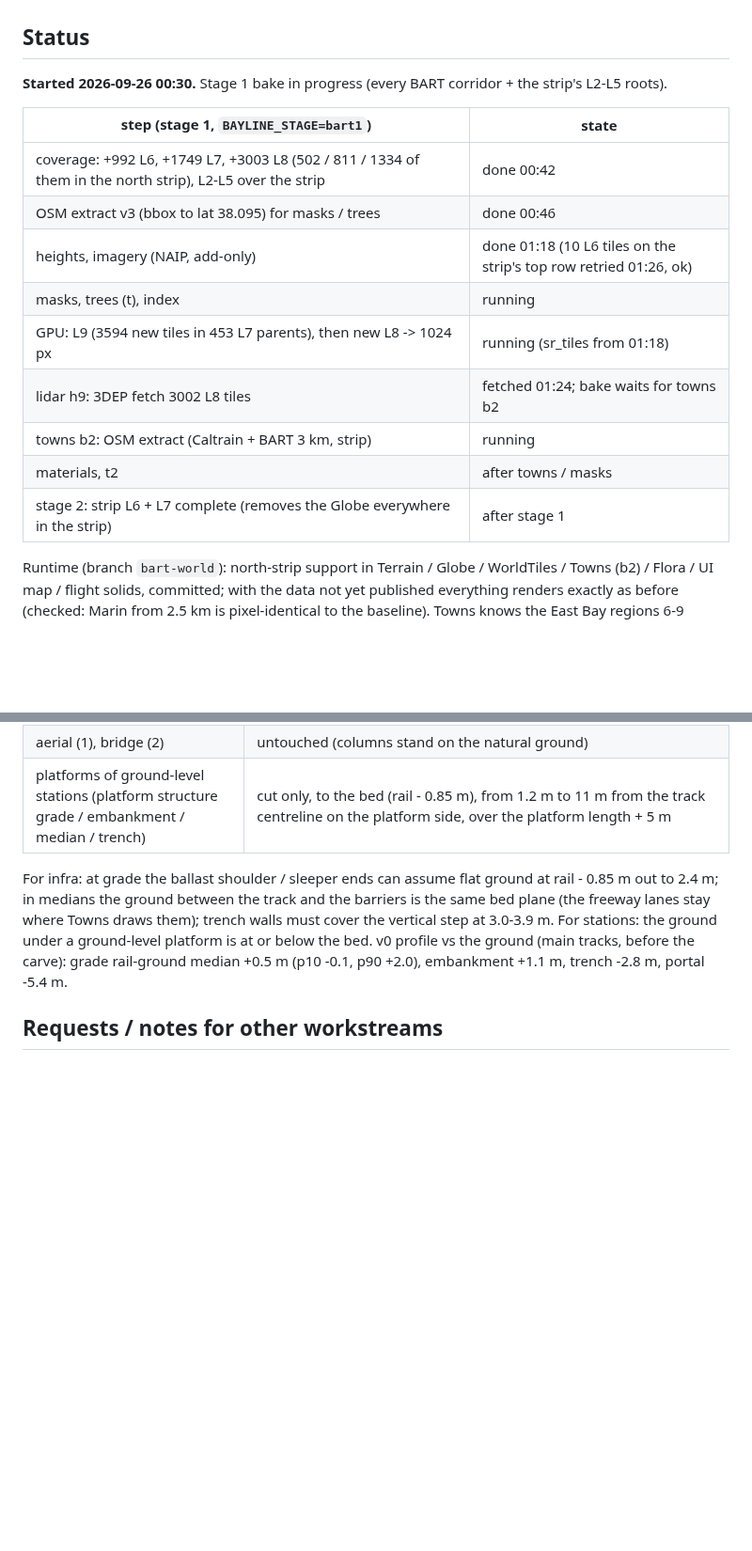
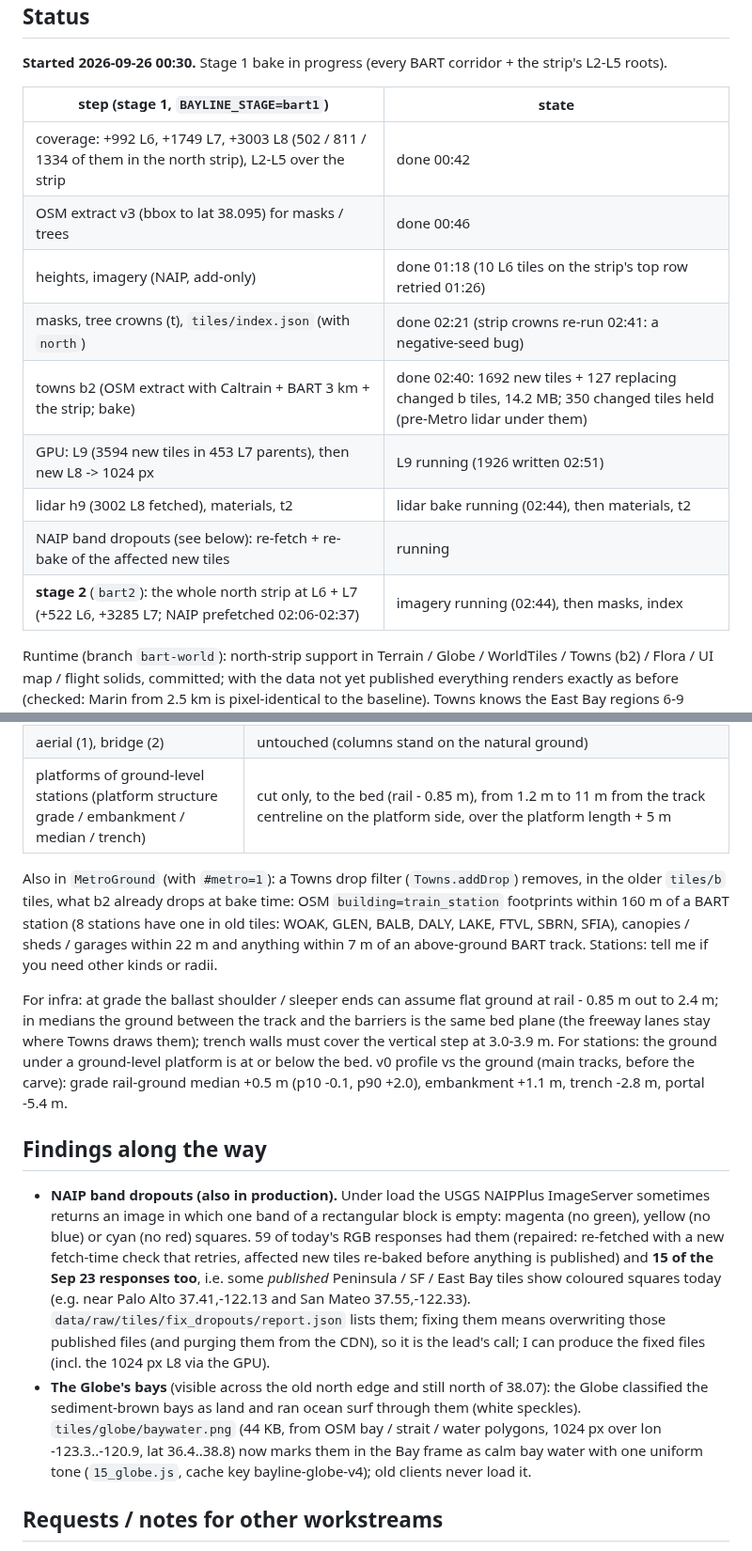
Before and after one commit to scottylabs-labrador/bayline, a Markdown page: notes/bart/world.md, 2 parts joined by grey strips. Shown at 94% size. GitHub-like rendering; blank space fills up the shorter version.

Commit message:
world: status (stage 1/2 progress, towns b2, dropouts, globe bays, drop filter)
Co-Authored-By: Claude Opus 5.5 (1M context) <noreply@anthropic.com>
Claude-Session: https://claude.ai/code/session_01R1nKudeV9L3TUCtxsMCPg9

```diff
--- a/notes/bart/world.md
+++ b/notes/bart/world.md
@@ -12,13 +12,13 @@ BART line; ground that meets the BART structures; world quality in the East Bay;
 |---|---|
 | coverage: +992 L6, +1749 L7, +3003 L8 (502 / 811 / 1334 of them in the north strip), L2-L5 over the strip | done 00:42 |
 | OSM extract v3 (bbox to lat 38.095) for masks / trees | done 00:46 |
-| heights, imagery (NAIP, add-only) | done 01:18 (10 L6 tiles on the strip's top row retried 01:26, ok) |
-| masks, trees (t), index | running |
-| GPU: L9 (3594 new tiles in 453 L7 parents), then new L8 -> 1024 px | running (sr_tiles from 01:18) |
-| lidar h9: 3DEP fetch 3002 L8 tiles | fetched 01:24; bake waits for towns b2 |
-| towns b2: OSM extract (Caltrain + BART 3 km, strip) | running |
-| materials, t2 | after towns / masks |
-| stage 2: strip L6 + L7 complete (removes the Globe everywhere in the strip) | after stage 1 |
+| heights, imagery (NAIP, add-only) | done 01:18 (10 L6 tiles on the strip's top row retried 01:26) |
+| masks, tree crowns (t), `tiles/index.json` (with `north`) | done 02:21 (strip crowns re-run 02:41: a negative-seed bug) |
+| towns b2 (OSM extract with Caltrain + BART 3 km + the strip; bake) | done 02:40: 1692 new tiles + 127 replacing changed b tiles, 14.2 MB; 350 changed tiles held (pre-Metro lidar under them) |
+| GPU: L9 (3594 new tiles in 453 L7 parents), then new L8 -> 1024 px | L9 running (1926 written 02:51) |
+| lidar h9 (3002 L8 fetched), materials, t2 | lidar bake running (02:44), then materials, t2 |
+| NAIP band dropouts (see below): re-fetch + re-bake of the affected new tiles | running |
+| **stage 2** (`bart2`): the whole north strip at L6 + L7 (+522 L6, +3285 L7; NAIP prefetched 02:06-02:37) | imagery running (02:44), then masks, index |
 
 Runtime (branch `bart-world`): north-strip support in Terrain / Globe / WorldTiles / Towns (b2) / Flora / UI map / flight
 solids, committed; with the data not yet published everything renders exactly as before (checked: Marin from 2.5 km
@@ -110,11 +110,30 @@ a ground-level BART track are touched). Rule, per track sample (MetroNet `ST` co
 | aerial (1), bridge (2) | untouched (columns stand on the natural ground) |
 | platforms of ground-level stations (platform structure grade / embankment / median / trench) | cut only, to the bed (rail - 0.85 m), from 1.2 m to 11 m from the track centreline on the platform side, over the platform length + 5 m |
 
+Also in `MetroGround` (with `#metro=1`): a Towns drop filter (`Towns.addDrop`) removes, in the older `tiles/b` tiles,
+what b2 already drops at bake time: OSM `building=train_station` footprints within 160 m of a BART station (8 stations
+have one in old tiles: WOAK, GLEN, BALB, DALY, LAKE, FTVL, SBRN, SFIA), canopies / sheds / garages within 22 m and anything
+within 7 m of an above-ground BART track. Stations: tell me if you need other kinds or radii.
+
 For infra: at grade the ballast shoulder / sleeper ends can assume flat ground at rail - 0.85 m out to 2.4 m; in
 medians the ground between the track and the barriers is the same bed plane (the freeway lanes stay where Towns draws
 them); trench walls must cover the vertical step at 3.0-3.9 m. For stations: the ground under a ground-level
 platform is at or below the bed. v0 profile vs the ground (main tracks, before the carve): grade rail-ground median
 +0.5 m (p10 -0.1, p90 +2.0), embankment +1.1 m, trench -2.8 m, portal -5.4 m.
+
+## Findings along the way
+
+- **NAIP band dropouts (also in production).** Under load the USGS NAIPPlus ImageServer sometimes returns an image in
+  which one band of a rectangular block is empty: magenta (no green), yellow (no blue) or cyan (no red) squares. 59 of
+  today's RGB responses had them (repaired: re-fetched with a new fetch-time check that retries, affected new tiles
+  re-baked before anything is published) and **15 of the Sep 23 responses too**, i.e. some *published* Peninsula / SF /
+  East Bay tiles show coloured squares today (e.g. near Palo Alto 37.41,-122.13 and San Mateo 37.55,-122.33).
+  `data/raw/tiles/fix_dropouts/report.json` lists them; fixing them means overwriting those published files (and
+  purging them from the CDN), so it is the lead's call; I can produce the fixed files (incl. the 1024 px L8 via the GPU).
+- **The Globe's bays** (visible across the old north edge and still north of 38.07): the Globe classified the
+  sediment-brown bays as land and ran ocean surf through them (white speckles). `tiles/globe/baywater.png` (44 KB, from OSM
+  bay / strait / water polygons, 1024 px over lon -123.3..-120.9, lat 36.4..38.8) now marks them in the Bay frame as calm
+  bay water with one uniform tone (`15_globe.js`, cache key bayline-globe-v4); old clients never load it.
 
 ## Requests / notes for other workstreams
 
```
